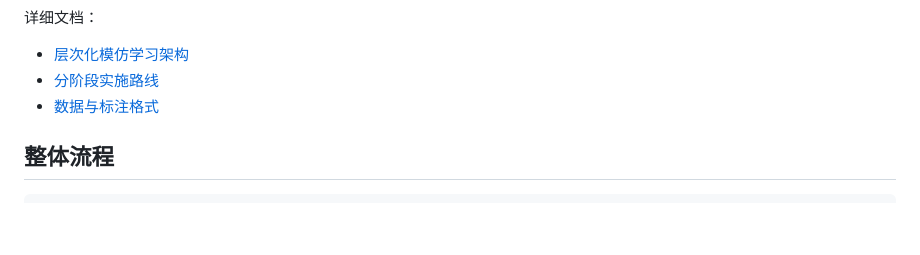
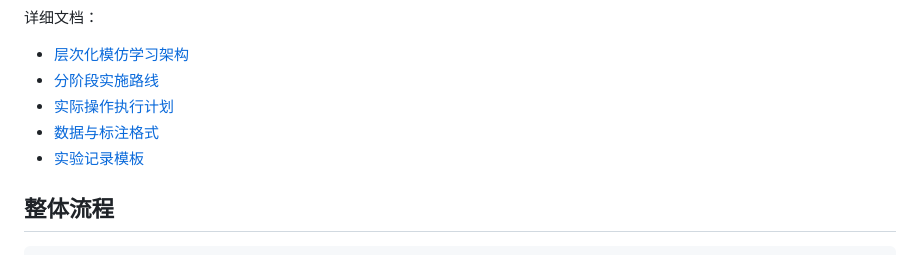
Before and after one commit to jb6396892-byte/dexmevhand-mujoco, a Markdown page: README.md, the part around the change. Rendered like a GitHub page; blank space fills up the shorter version.

Commit message:
Add detailed Chinese execution plan

```diff
--- a/README.md
+++ b/README.md
@@ -27,7 +27,9 @@
 
 - [层次化模仿学习架构](docs/ARCHITECTURE.md)
 - [分阶段实施路线](docs/ROADMAP.md)
+- [实际操作执行计划](docs/EXECUTION_PLAN.md)
 - [数据与标注格式](docs/DATA_FORMAT.md)
+- [实验记录模板](docs/WORK_LOG_TEMPLATE.md)
 
 ## 整体流程
 
```
Also changed, not shown: docs/EXECUTION_PLAN.md (added, +551 -0 lines), docs/WORK_LOG_TEMPLATE.md (added, +75 -0 lines).
